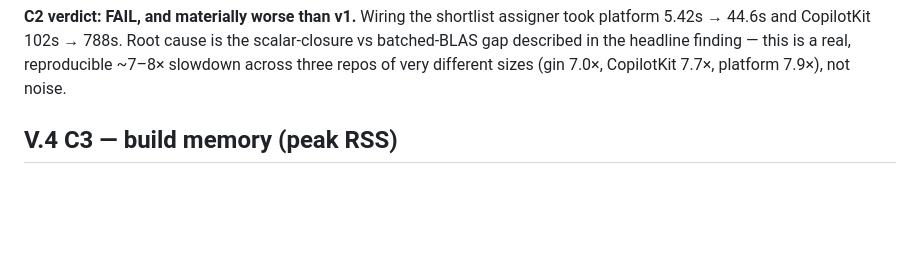
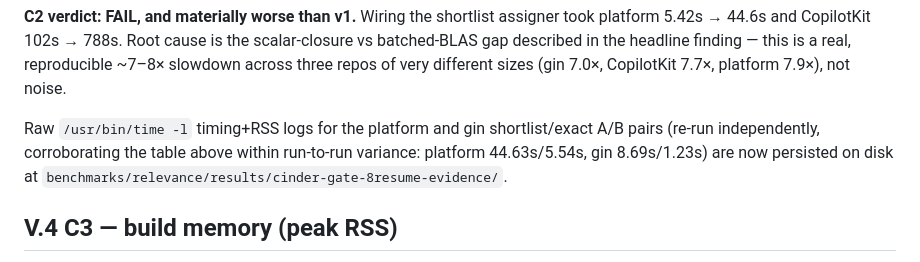
Before and after one commit to MisterTK/semantex, a Markdown page: results/cinder-gate/report.md, the part around the change. GitHub-like rendering; blank space fills up the shorter version.

Commit message:
docs(cinder): persist raw C2 A/B evidence logs for platform+gin
Re-ran the platform and gin Cinder shortlist-vs-exact-assignment build A/Bs
under /usr/bin/time -l, captured to disk under
benchmarks/relevance/results/cinder-gate-8resume-evidence/ (gitignored, same
convention as cinder-gate-train). Fresh numbers corroborate the report's
existing figures within normal run-to-run variance (platform 44.63s/5.54s vs
44.62s/5.68s, gin 8.69s/1.23s vs 8.72s/1.25s) — the ~7-8x shortlist slowdown
finding is not an artifact of unsaved/misremembered numbers. Both repos'
.semantex verified restored to original chunk counts.

Co-Authored-By: Claude Sonnet 5 <noreply@anthropic.com>

```diff
--- a/results/cinder-gate/report.md
+++ b/results/cinder-gate/report.md
@@ -131,6 +131,11 @@ pre-existing PDF-parse failures on demo assets).
 5.42s → 44.6s and CopilotKit 102s → 788s. Root cause is the scalar-closure vs batched-BLAS gap
 described in the headline finding — this is a real, reproducible ~7–8× slowdown across three repos of
 very different sizes (gin 7.0×, CopilotKit 7.7×, platform 7.9×), not noise.
+
+Raw `/usr/bin/time -l` timing+RSS logs for the platform and gin shortlist/exact A/B pairs (re-run
+independently, corroborating the table above within run-to-run variance: platform 44.63s/5.54s, gin
+8.69s/1.23s) are now persisted on disk at
+`benchmarks/relevance/results/cinder-gate-8resume-evidence/`.
 
 ## V.4 C3 — build memory (peak RSS)
 
```
